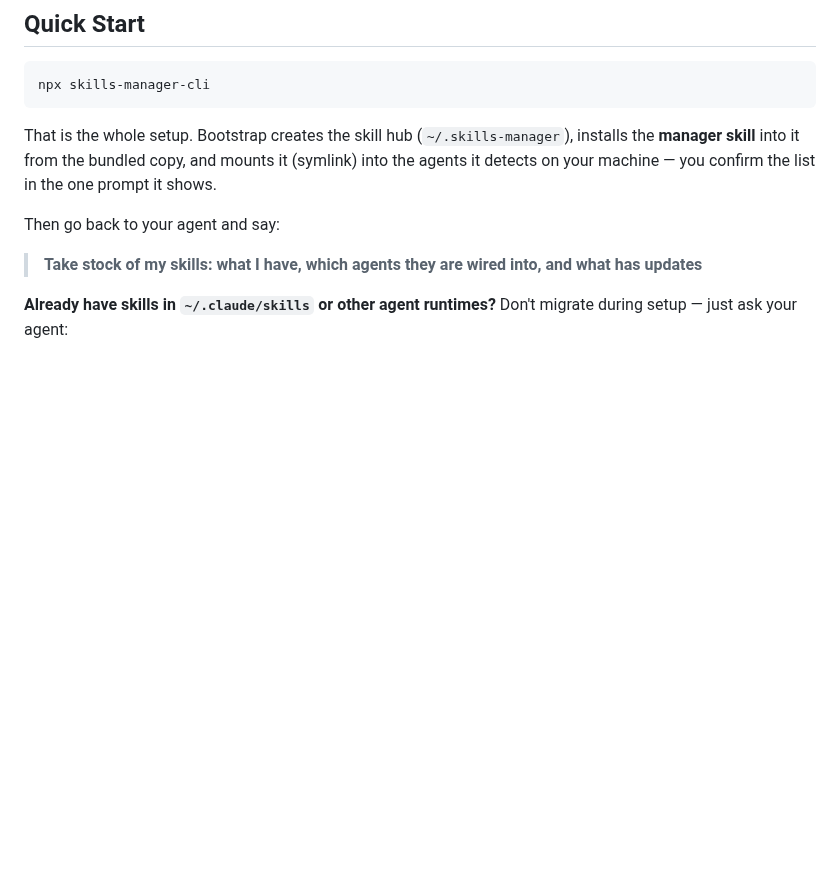
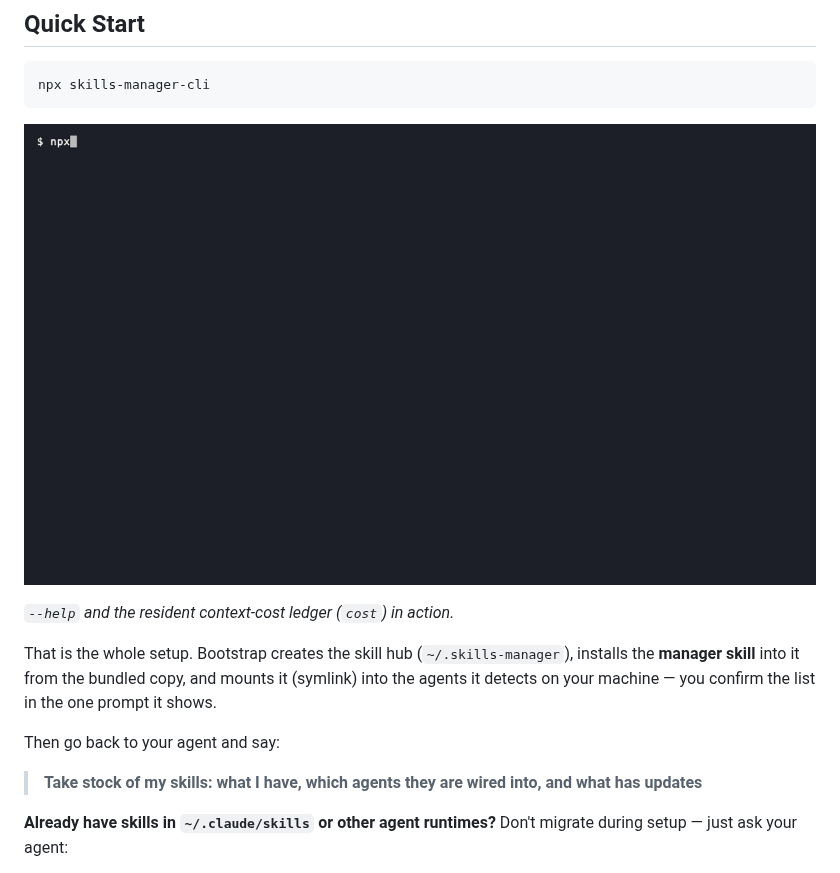
Before and after one commit to shenysun/skills-manager, a Markdown page: README.md, the part around the change. Drawn GitHub-style; pictures changed too: docs/assets/demo.gif (added); blank space fills up the shorter version.

Commit message:
docs: add terminal demo GIF to README

````diff
--- a/README.md
+++ b/README.md
@@ -43,6 +43,10 @@ Pick this when you want **one library, many agents, conversation-driven ops**, a
 ```sh
 npx skills-manager-cli
 ```
+
+![skills-manager demo](docs/assets/demo.gif)
+
+*`--help` and the resident context-cost ledger (`cost`) in action.*
 
 That is the whole setup. Bootstrap creates the skill hub (`~/.skills-manager`), installs the **manager skill** into it from the bundled copy, and mounts it (symlink) into the agents it detects on your machine — you confirm the list in the one prompt it shows.
 
````
Also changed, not shown: README.zh-CN.md (+4 -0 lines).
